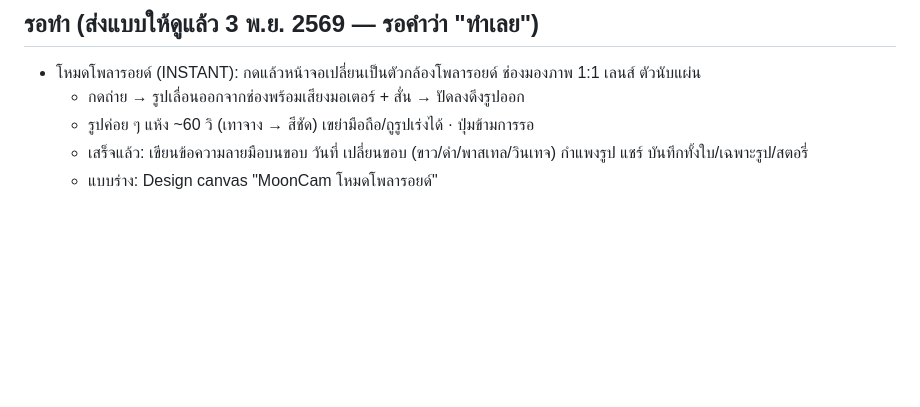
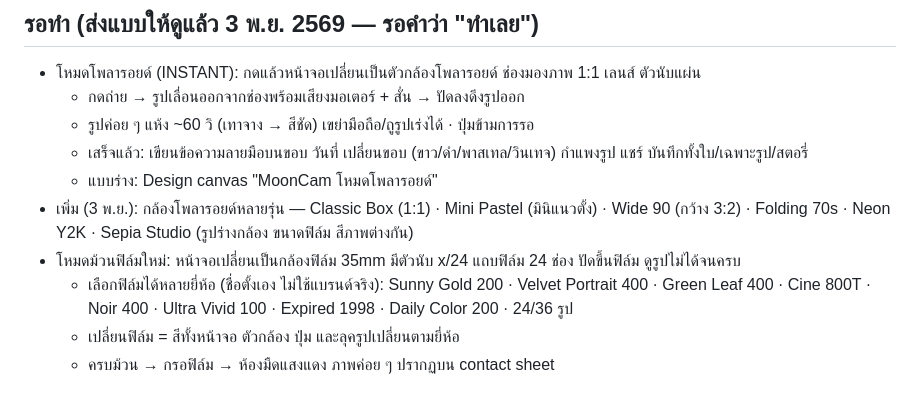
Before and after one commit to mengnattawitmarin/moodcam, a Markdown page: NOTES.md, the part around the change. Drawn GitHub-style; blank space fills up the shorter version.

Commit message:
Notes: instant camera models, film-roll redesign with film stocks
Co-Authored-By: Claude Opus 5.5 <noreply@anthropic.com>
Claude-Session: https://claude.ai/code/session_01VpNukkzUM2imVrbAgXPmKK

```diff
--- a/NOTES.md
+++ b/NOTES.md
@@ -39,3 +39,8 @@ _(ยังไม่มี)_
   - รูปค่อย ๆ แห้ง ~60 วิ (เทาจาง → สีชัด) เขย่ามือถือ/ถูรูปเร่งได้ · ปุ่มข้ามการรอ
   - เสร็จแล้ว: เขียนข้อความลายมือบนขอบ วันที่ เปลี่ยนขอบ (ขาว/ดำ/พาสเทล/วินเทจ) กำแพงรูป แชร์ บันทึกทั้งใบ/เฉพาะรูป/สตอรี่
   - แบบร่าง: Design canvas "MoonCam โหมดโพลารอยด์"
+- เพิ่ม (3 พ.ย.): กล้องโพลารอยด์หลายรุ่น — Classic Box (1:1) · Mini Pastel (มินิแนวตั้ง) · Wide 90 (กว้าง 3:2) · Folding 70s · Neon Y2K · Sepia Studio (รูปร่างกล้อง ขนาดฟิล์ม สีภาพต่างกัน)
+- โหมดม้วนฟิล์มใหม่: หน้าจอเปลี่ยนเป็นกล้องฟิล์ม 35mm มีตัวนับ x/24 แถบฟิล์ม 24 ช่อง ปัดขึ้นฟิล์ม ดูรูปไม่ได้จนครบ
+  - เลือกฟิล์มได้หลายยี่ห้อ (ชื่อตั้งเอง ไม่ใช้แบรนด์จริง): Sunny Gold 200 · Velvet Portrait 400 · Green Leaf 400 · Cine 800T · Noir 400 · Ultra Vivid 100 · Expired 1998 · Daily Color 200 · 24/36 รูป
+  - เปลี่ยนฟิล์ม = สีทั้งหน้าจอ ตัวกล้อง ปุ่ม และลุครูปเปลี่ยนตามยี่ห้อ
+  - ครบม้วน → กรอฟิล์ม → ห้องมืดแสงแดง ภาพค่อย ๆ ปรากฏบน contact sheet
```
